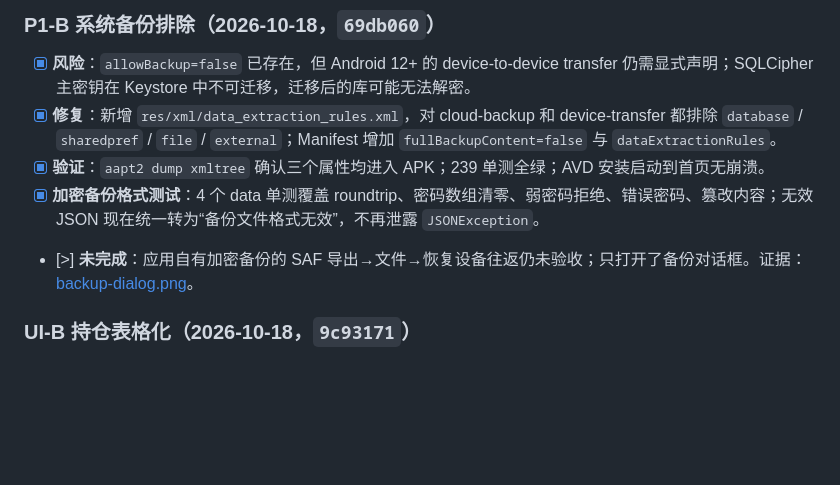
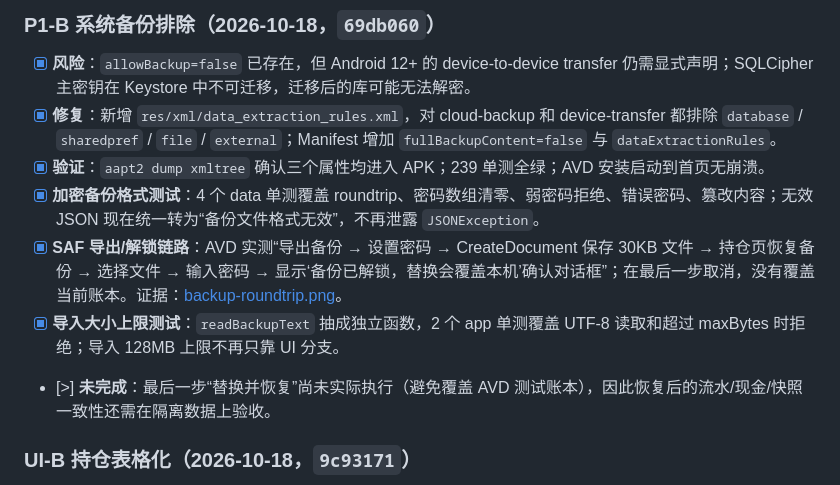
Before and after one commit to JUANWANG-BUAA/kestrel-ledger, a Markdown page: docs/14-全量优化任务清单.md, the part around the change. Rendered like a GitHub page; blank space fills up the shorter version.

Commit message:
docs: record backup SAF validation

```diff
--- a/docs/14-全量优化任务清单.md
+++ b/docs/14-全量优化任务清单.md
@@ -526,7 +526,9 @@
 - [x] **修复**：新增 `res/xml/data_extraction_rules.xml`，对 cloud-backup 和 device-transfer 都排除 `database` / `sharedpref` / `file` / `external`；Manifest 增加 `fullBackupContent=false` 与 `dataExtractionRules`。
 - [x] **验证**：`aapt2 dump xmltree` 确认三个属性均进入 APK；239 单测全绿；AVD 安装启动到首页无崩溃。
 - [x] **加密备份格式测试**：4 个 data 单测覆盖 roundtrip、密码数组清零、弱密码拒绝、错误密码、篡改内容；无效 JSON 现在统一转为“备份文件格式无效”，不再泄露 `JSONException`。
-- [>] **未完成**：应用自有加密备份的 SAF 导出→文件→恢复设备往返仍未验收；只打开了备份对话框。证据：[backup-dialog.png](screenshots/2026-10-18/backup-dialog.png)。
+- [x] **SAF 导出/解锁链路**：AVD 实测“导出备份 → 设置密码 → CreateDocument 保存 30KB 文件 → 持仓页恢复备份 → 选择文件 → 输入密码 → 显示‘备份已解锁，替换会覆盖本机’确认对话框”；在最后一步取消，没有覆盖当前账本。证据：[backup-roundtrip.png](screenshots/2026-10-18/backup-roundtrip.png)。
+- [x] **导入大小上限测试**：`readBackupText` 抽成独立函数，2 个 app 单测覆盖 UTF-8 读取和超过 maxBytes 时拒绝；导入 128MB 上限不再只靠 UI 分支。
+- [>] **未完成**：最后一步“替换并恢复”尚未实际执行（避免覆盖 AVD 测试账本），因此恢复后的流水/现金/快照一致性还需在隔离数据上验收。
 
 ### UI-B 持仓表格化（2026-10-18，`9c93171`）
 
```
Also changed, not shown: README.md (+1 -1 lines), docs/18-全量优化计划.md (+1 -0 lines).
